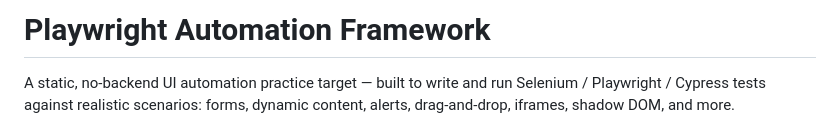
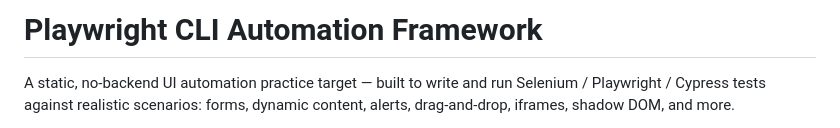
Before and after one commit to aygorhudaverdi/playwright-automation-framework-CLI, a Markdown page: README.md, the part around the change. GitHub-like rendering.

```diff
--- a/README.md
+++ b/README.md
@@ -1,4 +1,4 @@
-# Playwright Automation Framework
+# Playwright CLI Automation Framework
 
 A static, no-backend UI automation practice target — built to write and run
 Selenium / Playwright / Cypress tests against realistic scenarios: forms,
```
